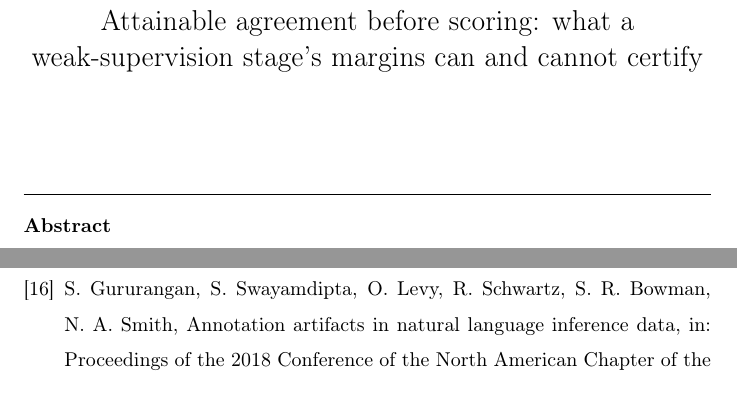
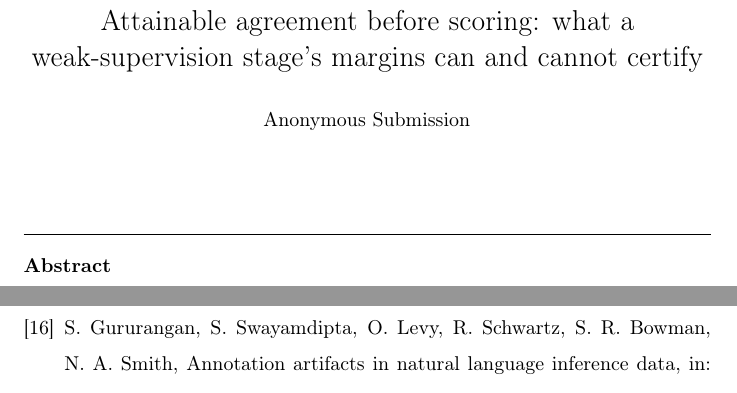
Before and after one commit to Rickygole/provenance-encoder, a LaTeX paper (papers/jbi_weak_supervision/main.tex): two parts of pages 1 and 25 of 38 before the commit and two parts of pages 1 and 25 of 39 after it, joined at a grey line, cut so that both start at the same text. Compiled offline with pdfLaTeX.

Commit message:
Set the author field to Anonymous Submission

```diff
--- a/papers/jbi_weak_supervision/main.tex
+++ b/papers/jbi_weak_supervision/main.tex
@@ -13,7 +13,7 @@
 \title{Attainable agreement before scoring: what a weak-supervision stage's
 margins can and cannot certify}
 
-\author{}
+\author{Anonymous Submission}
 \address{}
 
 \begin{abstract}
```
Also changed, not shown: papers/jbi_weak_supervision/main.pdf.
